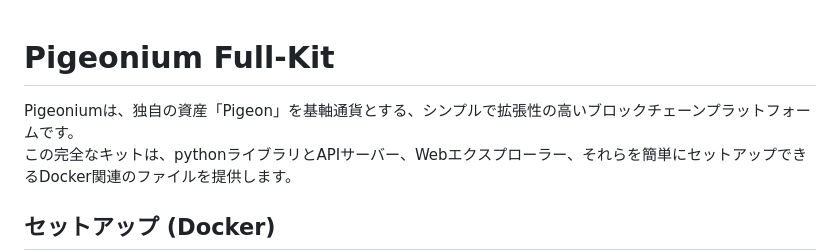
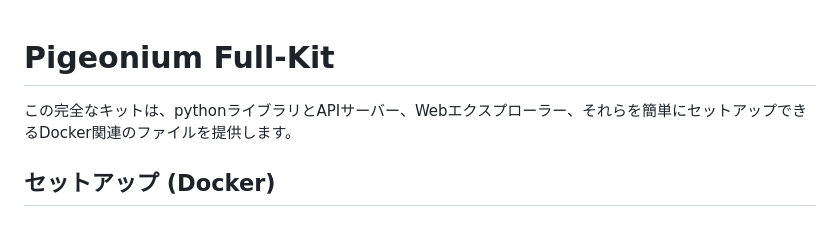
Before and after one commit to pigeonium/full-kit, a Markdown page: README.md, the part around the change. GitHub-like rendering; blank space fills up the shorter version.

```diff
--- a/README.md
+++ b/README.md
@@ -1,6 +1,4 @@
 # Pigeonium Full-Kit
-
-Pigeoniumは、独自の資産「Pigeon」を基軸通貨とする、シンプルで拡張性の高いブロックチェーンプラットフォームです。
 この完全なキットは、pythonライブラリとAPIサーバー、Webエクスプローラー、それらを簡単にセットアップできるDocker関連のファイルを提供します。
 
 ## セットアップ (Docker)
```
